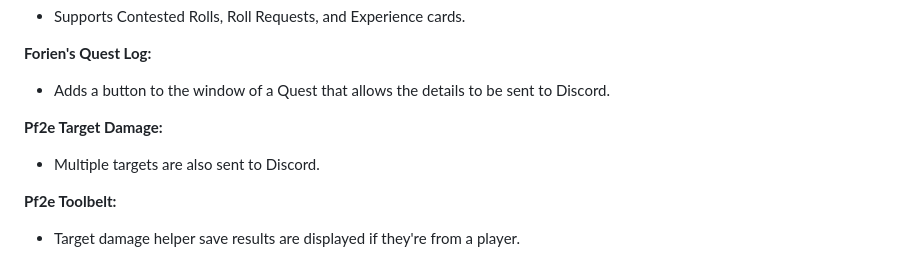
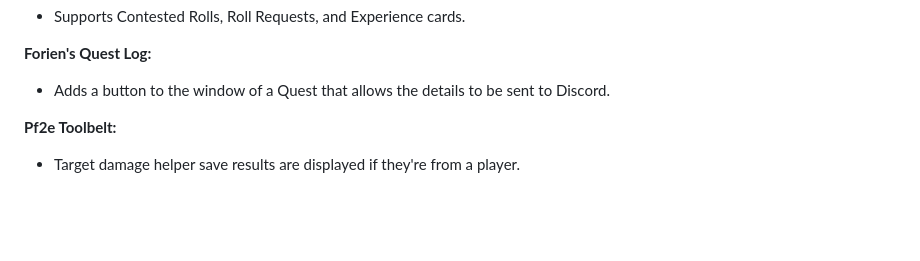
Before and after one commit to therealguy90/foundrytodiscord, a Markdown page: README.md, the part around the change. Drawn GitHub-style; blank space fills up the shorter version.

```diff
--- a/README.md
+++ b/README.md
@@ -28,9 +28,6 @@ While it will work with other systems, the extent of compatibility may vary. Reg
 
 **Forien's Quest Log:**
 - Adds a button to the window of a Quest that allows the details to be sent to Discord.
-
-**Pf2e Target Damage:**
-- Multiple targets are also sent to Discord.
 
 **Pf2e Toolbelt:**
 - Target damage helper save results are displayed if they're from a player.
```
